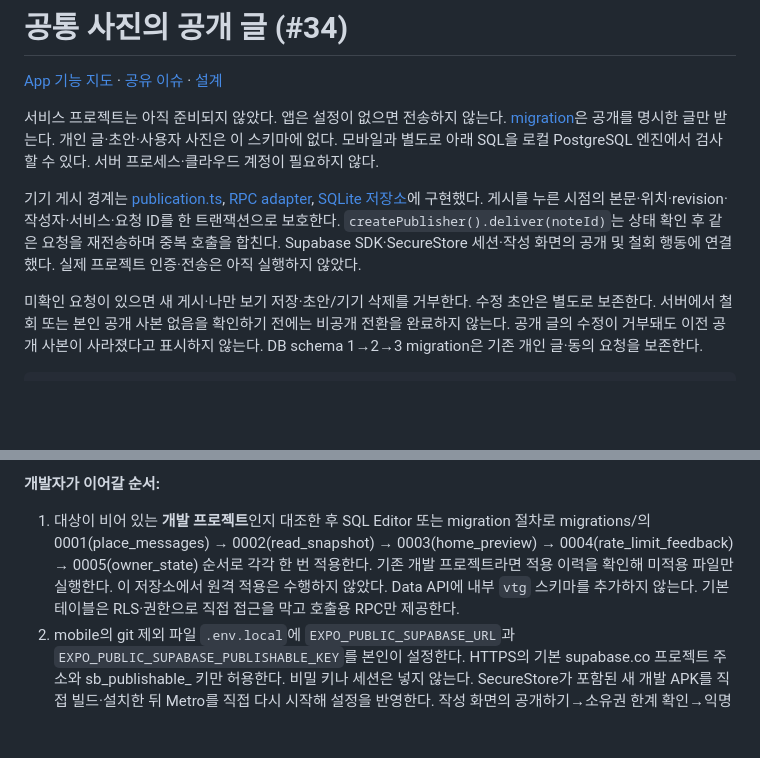
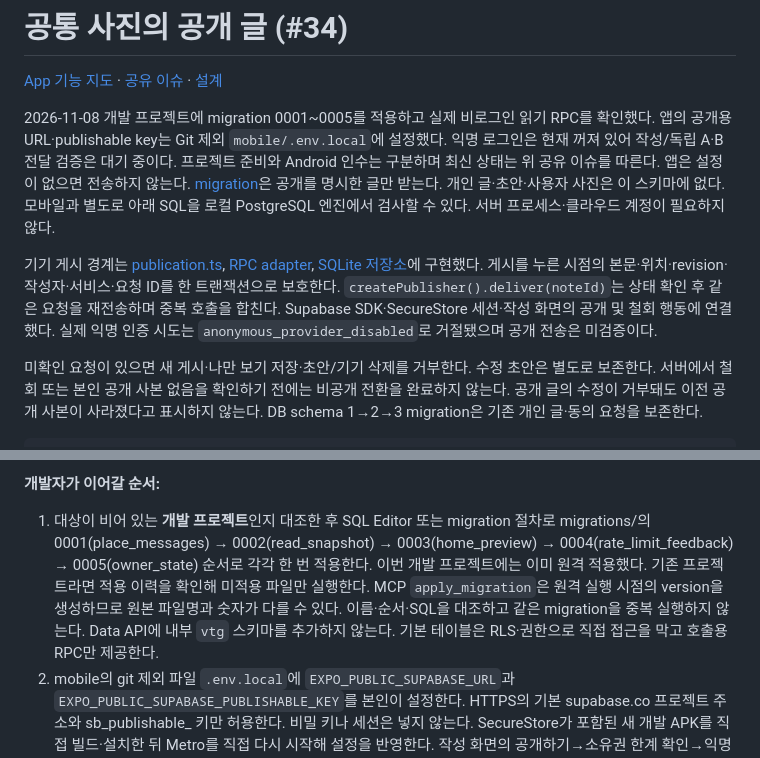
Before and after one commit to HyunKN/visual-travel-guide, a Markdown page: supabase/README.md, 2 parts joined by grey strips. Drawn GitHub-style; blank space fills up the shorter version.

Commit message:
Record hosted Supabase setup and anonymous auth prerequisite

```diff
--- a/supabase/README.md
+++ b/supabase/README.md
@@ -2,9 +2,9 @@
 
 [App 기능 지도](https://github.com/HyunKN/visual-travel-guide/issues/27) · [공유 이슈](https://github.com/HyunKN/visual-travel-guide/issues/34) · [설계](../docs/design/APP_SPRINT1_SPEC.md)
 
-서비스 프로젝트는 아직 준비되지 않았다. 앱은 설정이 없으면 전송하지 않는다. [migration](migrations/202611070001_place_messages.sql)은 공개를 명시한 글만 받는다. 개인 글·초안·사용자 사진은 이 스키마에 없다. 모바일과 별도로 아래 SQL을 로컬 PostgreSQL 엔진에서 검사할 수 있다. 서버 프로세스·클라우드 계정이 필요하지 않다.
+2026-11-08 개발 프로젝트에 migration 0001~0005를 적용하고 실제 비로그인 읽기 RPC를 확인했다. 앱의 공개용 URL·publishable key는 Git 제외 `mobile/.env.local`에 설정했다. 익명 로그인은 현재 꺼져 있어 작성/독립 A·B 전달 검증은 대기 중이다. 프로젝트 준비와 Android 인수는 구분하며 최신 상태는 위 공유 이슈를 따른다. 앱은 설정이 없으면 전송하지 않는다. [migration](migrations/202611070001_place_messages.sql)은 공개를 명시한 글만 받는다. 개인 글·초안·사용자 사진은 이 스키마에 없다. 모바일과 별도로 아래 SQL을 로컬 PostgreSQL 엔진에서 검사할 수 있다. 서버 프로세스·클라우드 계정이 필요하지 않다.
 
-기기 게시 경계는 [publication.ts](../mobile/src/features/public-messages/publication.ts), [RPC adapter](../mobile/src/features/public-messages/remote.ts), [SQLite 저장소](../mobile/src/features/local-notes/store.ts)에 구현했다. 게시를 누른 시점의 본문·위치·revision·작성자·서비스·요청 ID를 한 트랜잭션으로 보호한다. `createPublisher().deliver(noteId)`는 상태 확인 후 같은 요청을 재전송하며 중복 호출을 합친다. Supabase SDK·SecureStore 세션·작성 화면의 공개 및 철회 행동에 연결했다. 실제 프로젝트 인증·전송은 아직 실행하지 않았다.
+기기 게시 경계는 [publication.ts](../mobile/src/features/public-messages/publication.ts), [RPC adapter](../mobile/src/features/public-messages/remote.ts), [SQLite 저장소](../mobile/src/features/local-notes/store.ts)에 구현했다. 게시를 누른 시점의 본문·위치·revision·작성자·서비스·요청 ID를 한 트랜잭션으로 보호한다. `createPublisher().deliver(noteId)`는 상태 확인 후 같은 요청을 재전송하며 중복 호출을 합친다. Supabase SDK·SecureStore 세션·작성 화면의 공개 및 철회 행동에 연결했다. 실제 익명 인증 시도는 `anonymous_provider_disabled`로 거절됐으며 공개 전송은 미검증이다.
 
 미확인 요청이 있으면 새 게시·나만 보기 저장·초안/기기 삭제를 거부한다. 수정 초안은 별도로 보존한다. 서버에서 철회 또는 본인 공개 사본 없음을 확인하기 전에는 비공개 전환을 완료하지 않는다. 공개 글의 수정이 거부돼도 이전 공개 사본이 사라졌다고 표시하지 않는다. DB schema 1→2→3 migration은 기존 개인 글·동의 요청을 보존한다.
 
@@ -20,7 +20,7 @@ npm test
 
 **개발자가 이어갈 순서:**
 
-1. 대상이 비어 있는 **개발 프로젝트**인지 대조한 후 SQL Editor 또는 migration 절차로 migrations/의 0001(place_messages) → 0002(read_snapshot) → 0003(home_preview) → 0004(rate_limit_feedback) → 0005(owner_state) 순서로 각각 한 번 적용한다. 기존 개발 프로젝트라면 적용 이력을 확인해 미적용 파일만 실행한다. 이 저장소에서 원격 적용은 수행하지 않았다. Data API에 내부 `vtg` 스키마를 추가하지 않는다. 기본 테이블은 RLS·권한으로 직접 접근을 막고 호출용 RPC만 제공한다.
+1. 대상이 비어 있는 **개발 프로젝트**인지 대조한 후 SQL Editor 또는 migration 절차로 migrations/의 0001(place_messages) → 0002(read_snapshot) → 0003(home_preview) → 0004(rate_limit_feedback) → 0005(owner_state) 순서로 각각 한 번 적용한다. 이번 개발 프로젝트에는 이미 원격 적용했다. 기존 프로젝트라면 적용 이력을 확인해 미적용 파일만 실행한다. MCP `apply_migration`은 원격 실행 시점의 version을 생성하므로 원본 파일명과 숫자가 다를 수 있다. 이름·순서·SQL을 대조하고 같은 migration을 중복 실행하지 않는다. Data API에 내부 `vtg` 스키마를 추가하지 않는다. 기본 테이블은 RLS·권한으로 직접 접근을 막고 호출용 RPC만 제공한다.
 2. mobile의 git 제외 파일 `.env.local`에 `EXPO_PUBLIC_SUPABASE_URL`과 `EXPO_PUBLIC_SUPABASE_PUBLISHABLE_KEY`를 본인이 설정한다. HTTPS의 기본 supabase.co 프로젝트 주소와 sb_publishable_ 키만 허용한다. 비밀 키나 세션은 넣지 않는다. SecureStore가 포함된 새 개발 APK를 직접 빌드·설치한 뒤 Metro를 직접 다시 시작해 설정을 반영한다. 작성 화면의 공개하기→소유권 한계 확인→익명 세션 저장→요청 저장/전송으로 이어진다. 세션이 유실된 기존 글에 새 익명 사용자를 자동 부여하지 않는다.
 3. 비로그인/실제 익명 사용자 A·B를 **독립 세션**으로 검사한다. A 게시 → B가 같은 장면에서 읽기 → B의 A 글 변경·철회 거부 → B 신고 → 서버 관리자 숨김 → 비로그인/B 읽기 불가. A의 철회 결과·불확실한 재시도·기기 재시작도 확인한다. 통과 증거를 이슈에 남긴 뒤 사용자 확인을 받는다.
 
```
Also changed, not shown: mobile/VERIFICATION.md (+9 -0 lines).
